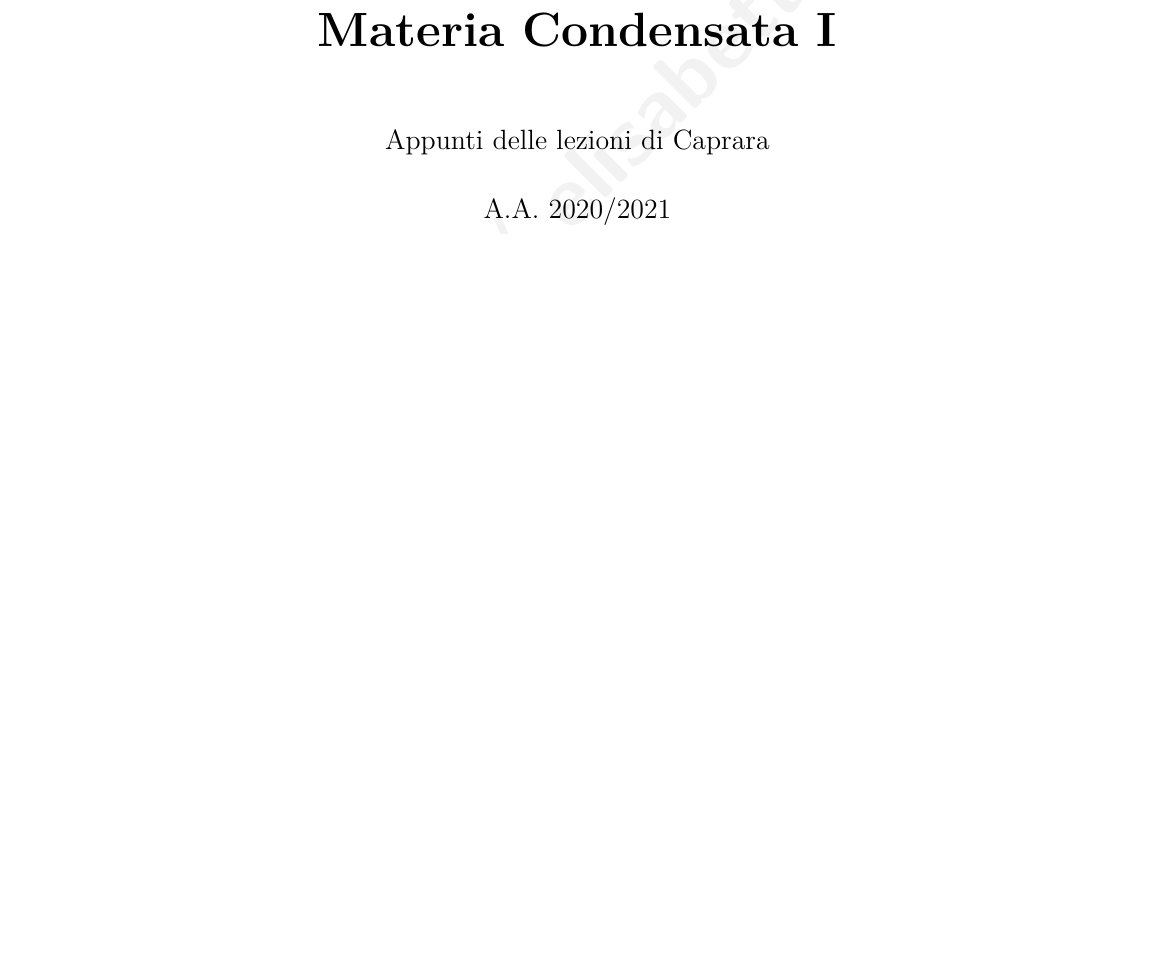
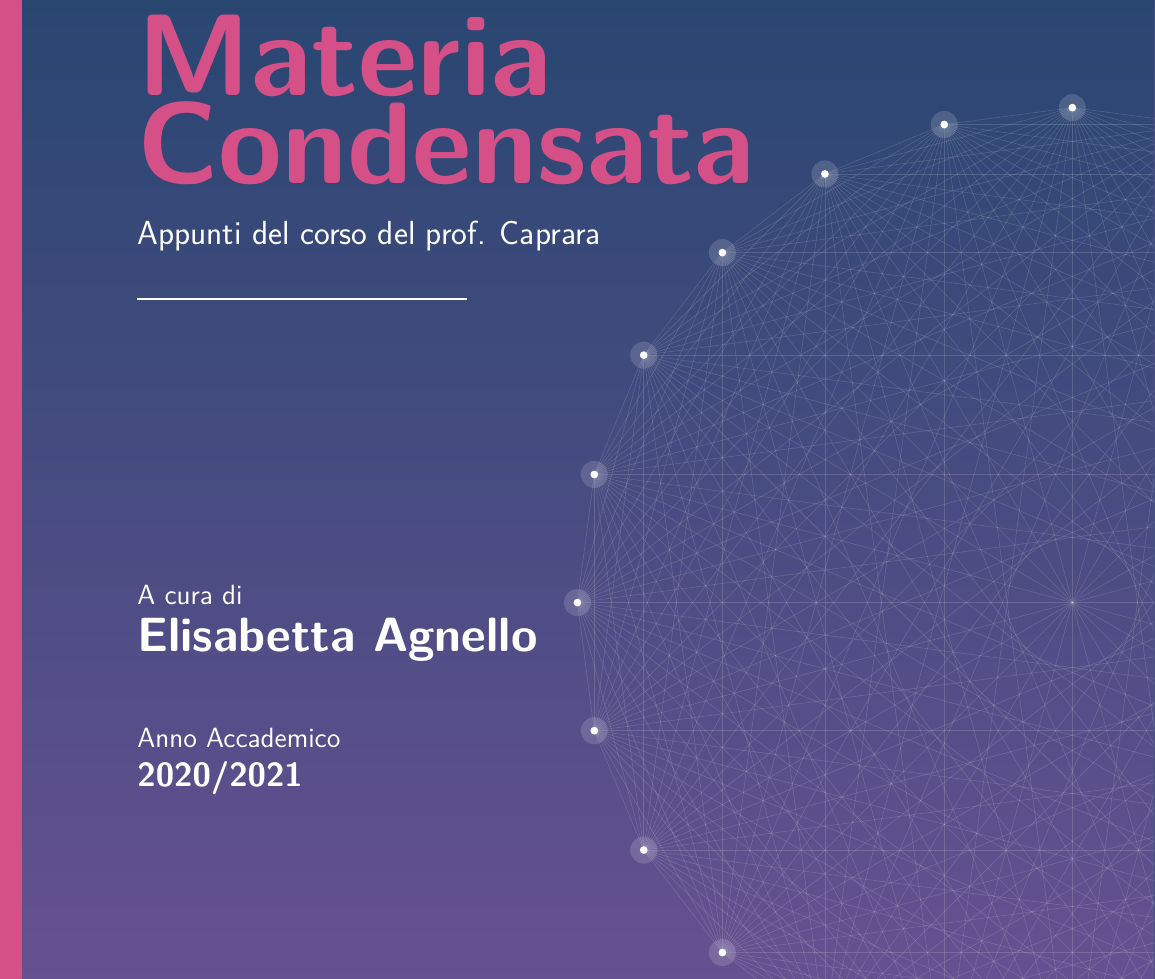
Before and after one commit to elisabettagnello/elisabetta-physics-notes, a LaTeX book (src/Materia_Condensata_I/main.tex): part of page 1 of 73, cut at the place of the change, the shorter picture padded with empty space. Compiled offline with pdfLaTeX.

Commit message:
Update main.tex

```diff
--- a/src/Materia_Condensata_I/main.tex
+++ b/src/Materia_Condensata_I/main.tex
@@ -113,7 +113,3 @@
 %%%%%%%%%%%%%%%%%%%%%%%%%%%%%%%%%%%%%%%%%%%%%%%%%%%%%%%%%%%%%%%%%%%%%%%%%%%%%%%%
 \begin{document}
 
-\title{\textbf{\Huge Materia Condensata I} }
-\author{Appunti delle lezioni di Caprara}
-\date{A.A. 2020/2021}
-\maketitle
@@ -119,0 +143,5 @@
+            \foreach \i in {1,...,\numnodes} {
+                % Alone luminoso morbido
+                \node[circle, fill=white, opacity=0.15, inner sep=0pt, minimum size=14pt] at ({\i*360/\numnodes}:\radius) {};
+                % Core del nodo
+                \node[circle, fill=white, inner sep=0pt, minimum size=4pt] at ({\i*360/\numnodes}:\radius) {};
@@ -120,3 +159,27 @@
+        \vspace{4.5cm}
+
+        % Titolo Principale
+        \textcolor{colorE}{\sffamily\fontsize{60}{70}\selectfont\textbf{Materia}}\\[0.1cm]
+        \textcolor{colorE}{\sffamily\fontsize{60}{70}\selectfont\textbf{Condensata}}\\[0.6cm]
+        \textcolor{white!80}{\sffamily\Large Appunti del corso del prof. Caprara}\\[0.5cm]
+        \textcolor{white!30}{\rule{6cm}{1pt}} % Sottile linea di separazione
+    \end{flushleft}
+
+    \vfill % Spinge le info dell'autore verso il fondo
+
+    % --- Area Testi: Autore ---
+    \begin{flushleft}
+        \textcolor{white!60}{\sffamily\large A cura di}\\[0.2cm]
+        \textcolor{white}{\sffamily\huge\textbf{Elisabetta Agnello}}\\[1.2cm]
+
+        \textcolor{white!60}{\sffamily\large Anno Accademico}\\[0.2cm]
+        \textcolor{white}{\sffamily\Large\textbf{2020/2021}}
+    \end{flushleft}
+
+    \vspace*{1cm} % Margine dal basso
+\end{titlepage}
+% --- Fine Copertina ---
+
 
 \frontmatter
 % --- Disclaimer ---
```
Also changed, not shown: src/Materia_Condensata_I/main.tex (38 more changed lines).
